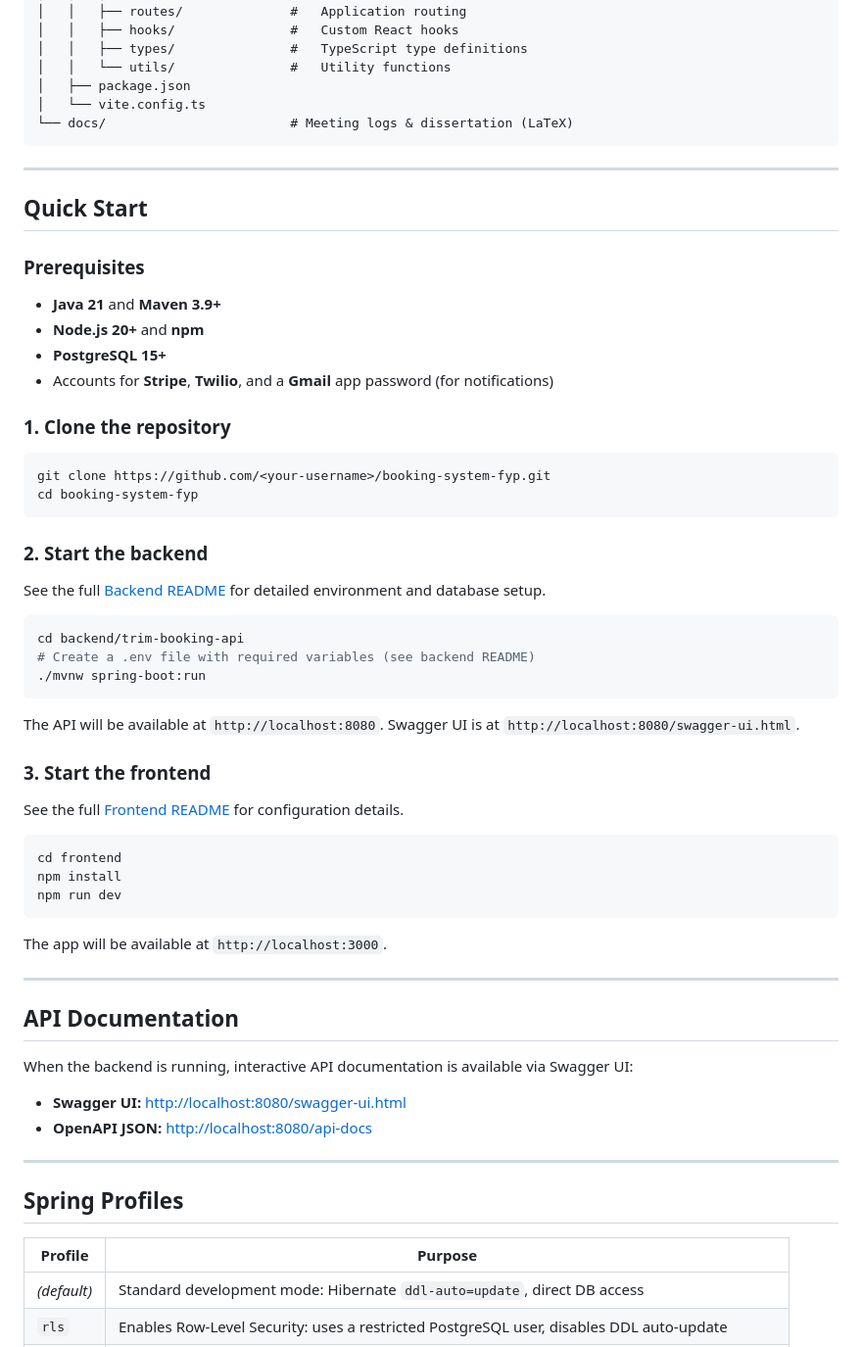
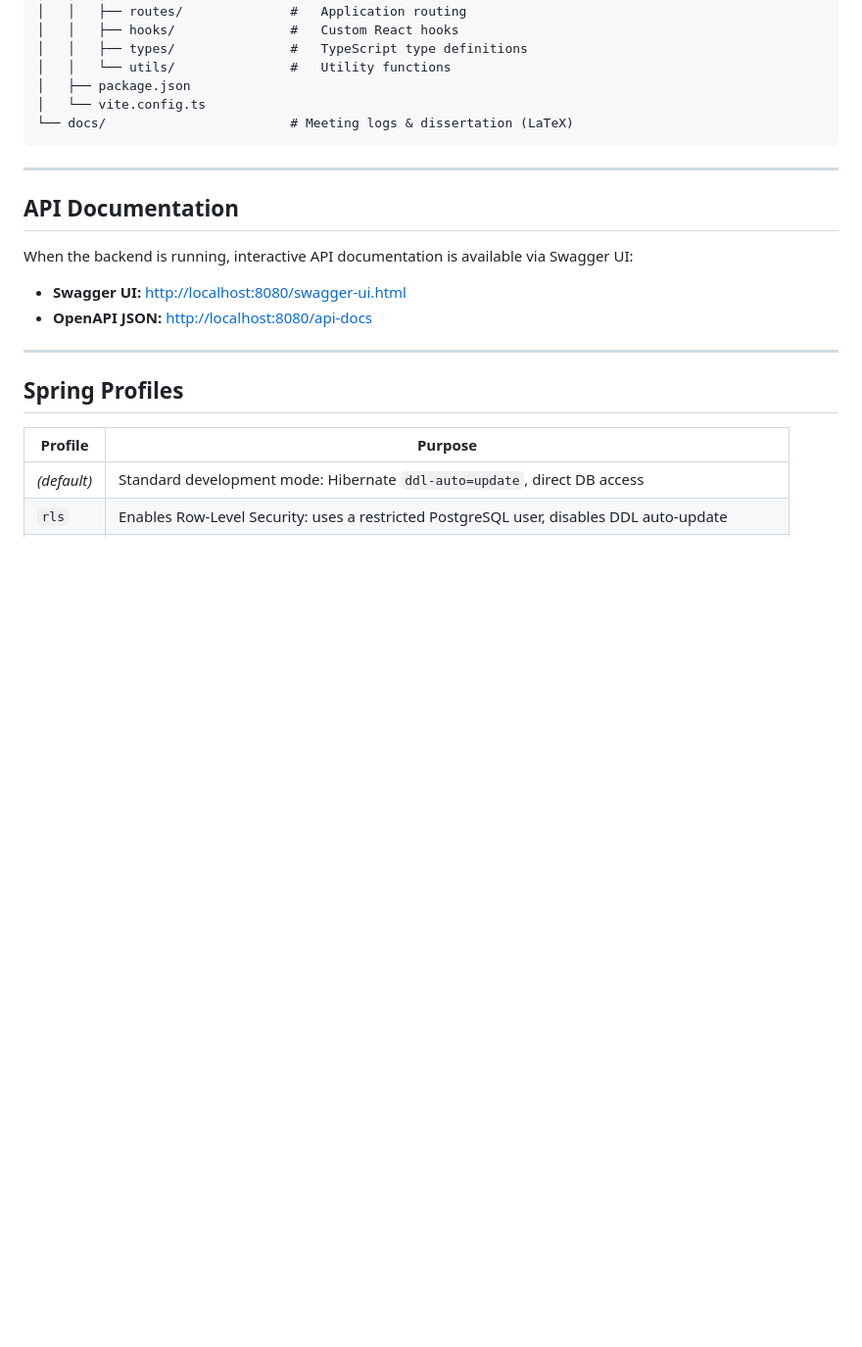
Before and after one commit to ArielCNunes/TRiM-FYP, a Markdown page: README.md, the part around the change. Shown at 98% size. Rendered like a GitHub page; blank space fills up the shorter version.

````diff
--- a/README.md
+++ b/README.md
@@ -105,48 +105,6 @@ booking-system-fyp/
 
 ---
 
-## Quick Start
-
-### Prerequisites
-
-- **Java 21** and **Maven 3.9+**
-- **Node.js 20+** and **npm**
-- **PostgreSQL 15+**
-- Accounts for **Stripe**, **Twilio**, and a **Gmail** app password (for notifications)
-
-### 1. Clone the repository
-
-```bash
-git clone https://github.com/<your-username>/booking-system-fyp.git
-cd booking-system-fyp
-```
-
-### 2. Start the backend
-
-See the full [Backend README](backend/README.md) for detailed environment and database setup.
-
-```bash
-cd backend/trim-booking-api
-# Create a .env file with required variables (see backend README)
-./mvnw spring-boot:run
-```
-
-The API will be available at `http://localhost:8080`. Swagger UI is at `http://localhost:8080/swagger-ui.html`.
-
-### 3. Start the frontend
-
-See the full [Frontend README](frontend/README.md) for configuration details.
-
-```bash
-cd frontend
-npm install
-npm run dev
-```
-
-The app will be available at `http://localhost:3000`.
-
----
-
 ## API Documentation
 
 When the backend is running, interactive API documentation is available via Swagger UI:
````
